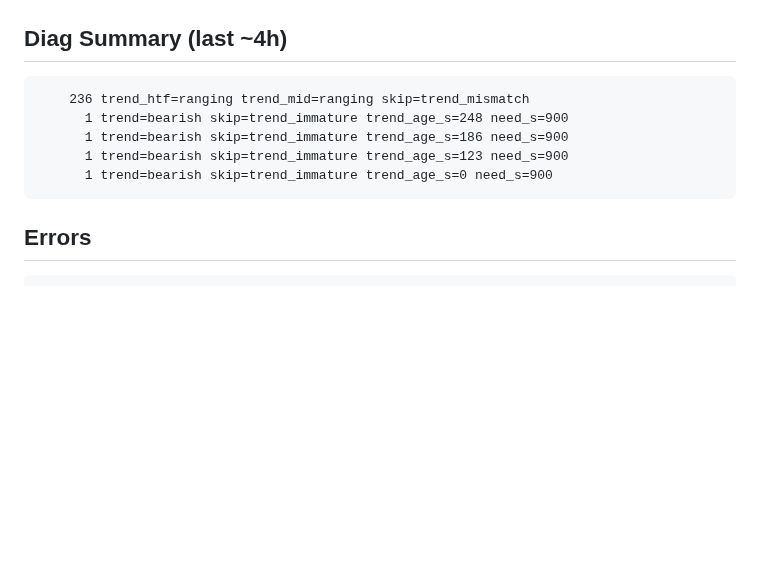
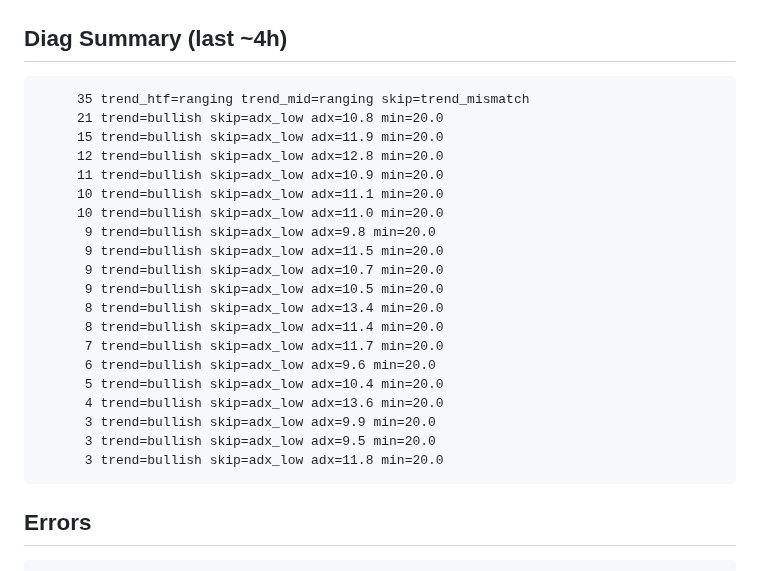
Before and after one commit to fatalatra/smc-bot, a Markdown page: reports/snapshot.md, the part around one of its changes. GitHub-like rendering; blank space fills up the shorter version.

Commit message:
snapshot 2026-04-24_0255

````diff
--- a/reports/snapshot.md
+++ b/reports/snapshot.md
@@ -50,11 +50,26 @@ none
 
 ## Diag Summary (last ~4h)
 ```
-    236 trend_htf=ranging trend_mid=ranging skip=trend_mismatch
-      1 trend=bearish skip=trend_immature trend_age_s=248 need_s=900
-      1 trend=bearish skip=trend_immature trend_age_s=186 need_s=900
-      1 trend=bearish skip=trend_immature trend_age_s=123 need_s=900
-      1 trend=bearish skip=trend_immature trend_age_s=0 need_s=900
+     35 trend_htf=ranging trend_mid=ranging skip=trend_mismatch
+     21 trend=bullish skip=adx_low adx=10.8 min=20.0
+     15 trend=bullish skip=adx_low adx=11.9 min=20.0
+     12 trend=bullish skip=adx_low adx=12.8 min=20.0
+     11 trend=bullish skip=adx_low adx=10.9 min=20.0
+     10 trend=bullish skip=adx_low adx=11.1 min=20.0
+     10 trend=bullish skip=adx_low adx=11.0 min=20.0
+      9 trend=bullish skip=adx_low adx=9.8 min=20.0
+      9 trend=bullish skip=adx_low adx=11.5 min=20.0
+      9 trend=bullish skip=adx_low adx=10.7 min=20.0
+      9 trend=bullish skip=adx_low adx=10.5 min=20.0
+      8 trend=bullish skip=adx_low adx=13.4 min=20.0
+      8 trend=bullish skip=adx_low adx=11.4 min=20.0
+      7 trend=bullish skip=adx_low adx=11.7 min=20.0
+      6 trend=bullish skip=adx_low adx=9.6 min=20.0
+      5 trend=bullish skip=adx_low adx=10.4 min=20.0
+      4 trend=bullish skip=adx_low adx=13.6 min=20.0
+      3 trend=bullish skip=adx_low adx=9.9 min=20.0
+      3 trend=bullish skip=adx_low adx=9.5 min=20.0
+      3 trend=bullish skip=adx_low adx=11.8 min=20.0
 ```
 
 ## Errors
````
Also changed, not shown: other parts of reports/snapshot.md (+102 -102 lines).
